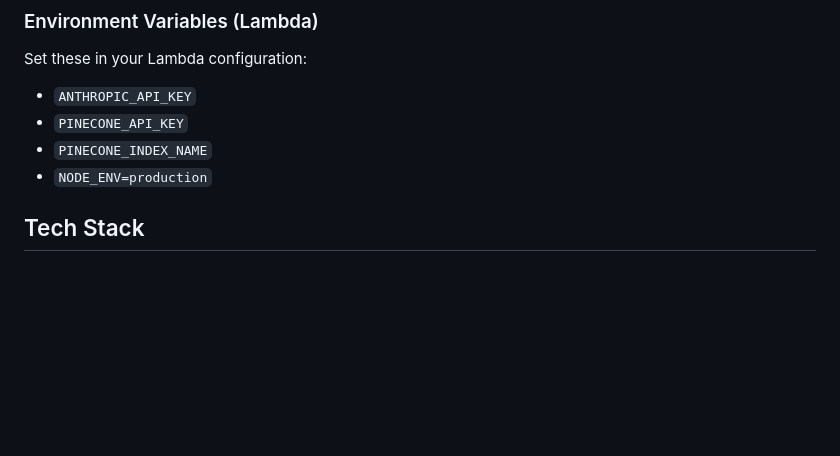
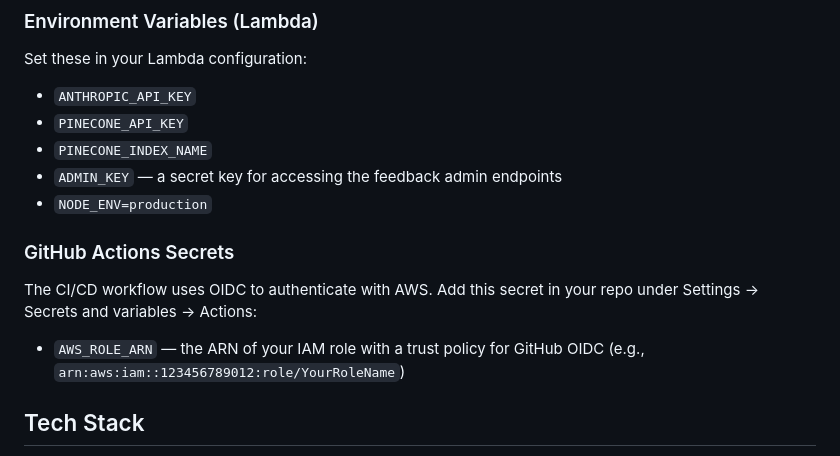
Before and after one commit to stevenpinto/steve_ai, a Markdown page: README.md, the part around the change. Rendered like a GitHub page; blank space fills up the shorter version.

Commit message:
Update README with GitHub Actions secrets and ADMIN_KEY docs
Co-Authored-By: Claude Opus 4.6 <noreply@anthropic.com>

```diff
--- a/README.md
+++ b/README.md
@@ -155,7 +155,14 @@ Set these in your Lambda configuration:
 - `ANTHROPIC_API_KEY`
 - `PINECONE_API_KEY`
 - `PINECONE_INDEX_NAME`
+- `ADMIN_KEY` — a secret key for accessing the feedback admin endpoints
 - `NODE_ENV=production`
+
+### GitHub Actions Secrets
+
+The CI/CD workflow uses OIDC to authenticate with AWS. Add this secret in your repo under Settings → Secrets and variables → Actions:
+
+- `AWS_ROLE_ARN` — the ARN of your IAM role with a trust policy for GitHub OIDC (e.g., `arn:aws:iam::123456789012:role/YourRoleName`)
 
 ## Tech Stack
 
```
